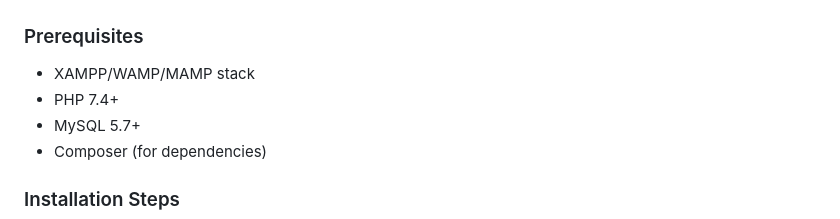
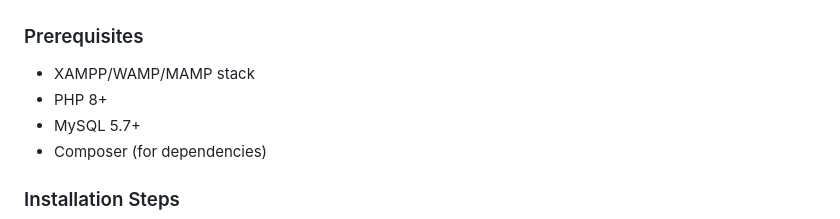
Before and after one commit to samukelok/sims, a Markdown page: README.md, the part around the change. Drawn GitHub-style.

```diff
--- a/README.md
+++ b/README.md
@@ -87,7 +87,7 @@ The system follows a MVC-like pattern with:
 
 ### Prerequisites
 - XAMPP/WAMP/MAMP stack
-- PHP 7.4+
+- PHP 8+
 - MySQL 5.7+
 - Composer (for dependencies)
 
```
